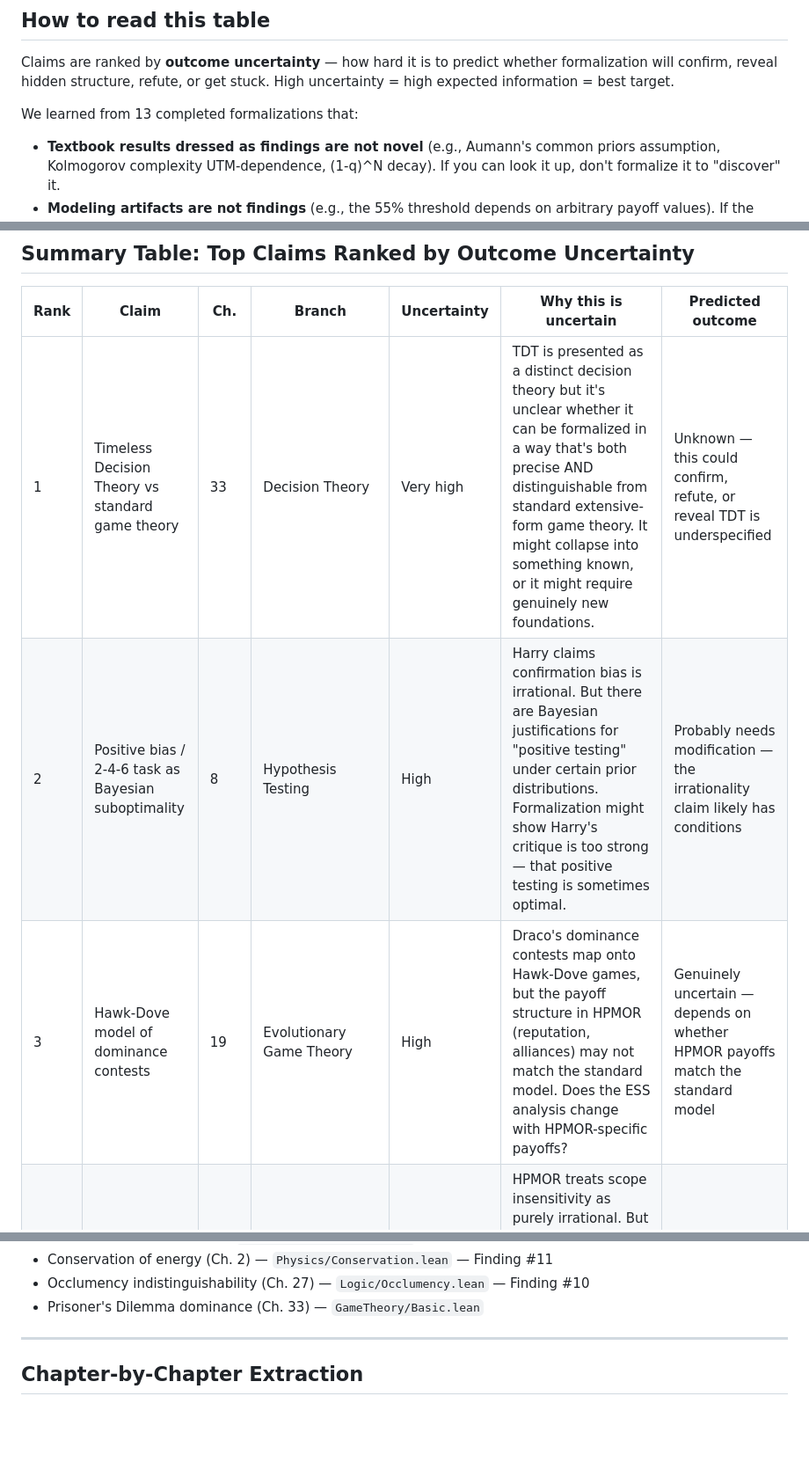
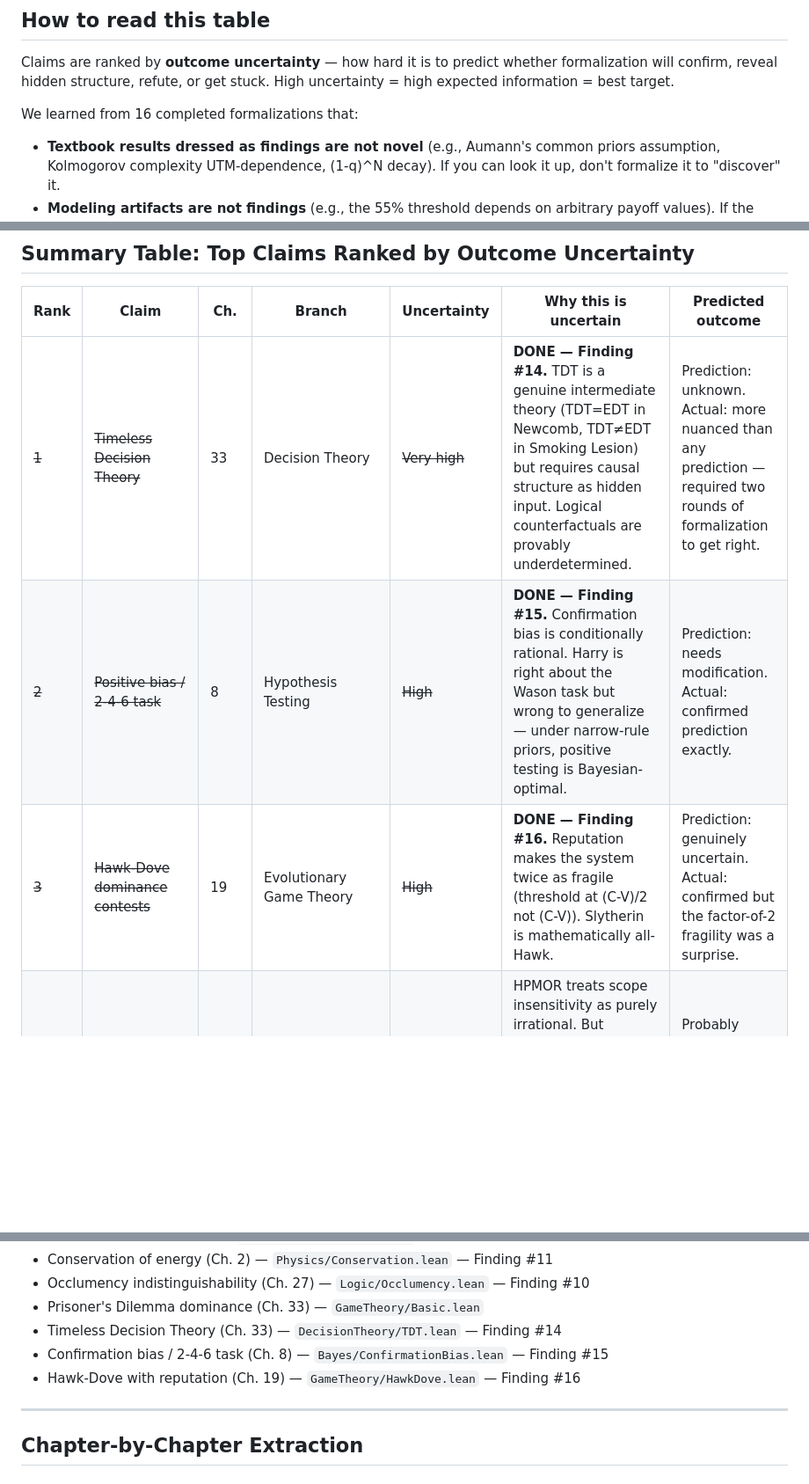
Before and after one commit to ngundotra/hpmor-formalized, a Markdown page: HPMOR_CLAIMS.md, 3 parts joined by grey strips. Shown at 88% size. Rendered like a GitHub page; blank space fills up the shorter version.

Commit message:
Update HPMOR claims: mark #1-3 done, add findings #14-16 to formalized list
Co-Authored-By: Claude Opus 4.6 (1M context) <noreply@anthropic.com>

```diff
--- a/HPMOR_CLAIMS.md
+++ b/HPMOR_CLAIMS.md
@@ -10,7 +10,7 @@ Claims are ranked by **outcome uncertainty** — how hard it is to predict
 whether formalization will confirm, reveal hidden structure, refute, or
 get stuck. High uncertainty = high expected information = best target.
 
-We learned from 13 completed formalizations that:
+We learned from 16 completed formalizations that:
 - **Textbook results dressed as findings are not novel** (e.g., Aumann's common
   priors assumption, Kolmogorov complexity UTM-dependence, (1-q)^N decay).
   If you can look it up, don't formalize it to "discover" it.
@@ -27,9 +27,9 @@ We learned from 13 completed formalizations that:
 
 | Rank | Claim | Ch. | Branch | Uncertainty | Why this is uncertain | Predicted outcome |
 |------|-------|-----|--------|-------------|----------------------|-------------------|
-| 1 | Timeless Decision Theory vs standard game theory | 33 | Decision Theory | Very high | TDT is presented as a distinct decision theory but it's unclear whether it can be formalized in a way that's both precise AND distinguishable from standard extensive-form game theory. It might collapse into something known, or it might require genuinely new foundations. | Unknown — this could confirm, refute, or reveal TDT is underspecified |
-| 2 | Positive bias / 2-4-6 task as Bayesian suboptimality | 8 | Hypothesis Testing | High | Harry claims confirmation bias is irrational. But there are Bayesian justifications for "positive testing" under certain prior distributions. Formalization might show Harry's critique is too strong — that positive testing is sometimes optimal. | Probably needs modification — the irrationality claim likely has conditions |
-| 3 | Hawk-Dove model of dominance contests | 19 | Evolutionary Game Theory | High | Draco's dominance contests map onto Hawk-Dove games, but the payoff structure in HPMOR (reputation, alliances) may not match the standard model. Does the ESS analysis change with HPMOR-specific payoffs? | Genuinely uncertain — depends on whether HPMOR payoffs match the standard model |
+| ~~1~~ | ~~Timeless Decision Theory~~ | 33 | Decision Theory | ~~Very high~~ | **DONE — Finding #14.** TDT is a genuine intermediate theory (TDT=EDT in Newcomb, TDT≠EDT in Smoking Lesion) but requires causal structure as hidden input. Logical counterfactuals are provably underdetermined. | Prediction: unknown. Actual: more nuanced than any prediction — required two rounds of formalization to get right. |
+| ~~2~~ | ~~Positive bias / 2-4-6 task~~ | 8 | Hypothesis Testing | ~~High~~ | **DONE — Finding #15.** Confirmation bias is conditionally rational. Harry is right about the Wason task but wrong to generalize — under narrow-rule priors, positive testing is Bayesian-optimal. | Prediction: needs modification. Actual: confirmed prediction exactly. |
+| ~~3~~ | ~~Hawk-Dove dominance contests~~ | 19 | Evolutionary Game Theory | ~~High~~ | **DONE — Finding #16.** Reputation makes the system twice as fragile (threshold at (C-V)/2 not (C-V)). Slytherin is mathematically all-Hawk. | Prediction: genuinely uncertain. Actual: confirmed but the factor-of-2 fragility was a surprise. |
 | 4 | Scope insensitivity as probability inequality | 48, 101 | Behavioral Economics | High | HPMOR treats scope insensitivity as purely irrational. But bounded rationality models suggest it might be an optimal heuristic under cognitive constraints. Is there a formal sense in which ignoring scope is "rational enough"? | Probably needs modification — the claim may be too strong under bounded rationality |
 | 5 | Planning fallacy / outside view correction | 6 | Decision Theory | High | Harry advocates the "outside view" (reference class forecasting). But the outside view requires choosing a reference class, and that choice is not formalized. What makes one reference class better than another? | Probably needs modification — reference class selection is the hidden assumption |
 | 6 | Signal ambiguity enabling coalition formation | 60 | Game Theory / Signaling | High | Dumbledore's ambiguous signals allow flexible coalition formation. Can we formalize when ambiguity is strategically valuable vs when clarity dominates? This is a real open question in mechanism design. | Genuinely uncertain — ambiguity as a strategic tool is an active research area |
@@ -70,6 +70,9 @@ We learned from 13 completed formalizations that:
 - Conservation of energy (Ch. 2) — `Physics/Conservation.lean` — Finding #11
 - Occlumency indistinguishability (Ch. 27) — `Logic/Occlumency.lean` — Finding #10
 - Prisoner's Dilemma dominance (Ch. 33) — `GameTheory/Basic.lean`
+- Timeless Decision Theory (Ch. 33) — `DecisionTheory/TDT.lean` — Finding #14
+- Confirmation bias / 2-4-6 task (Ch. 8) — `Bayes/ConfirmationBias.lean` — Finding #15
+- Hawk-Dove with reputation (Ch. 19) — `GameTheory/HawkDove.lean` — Finding #16
 
 ---
 
```
